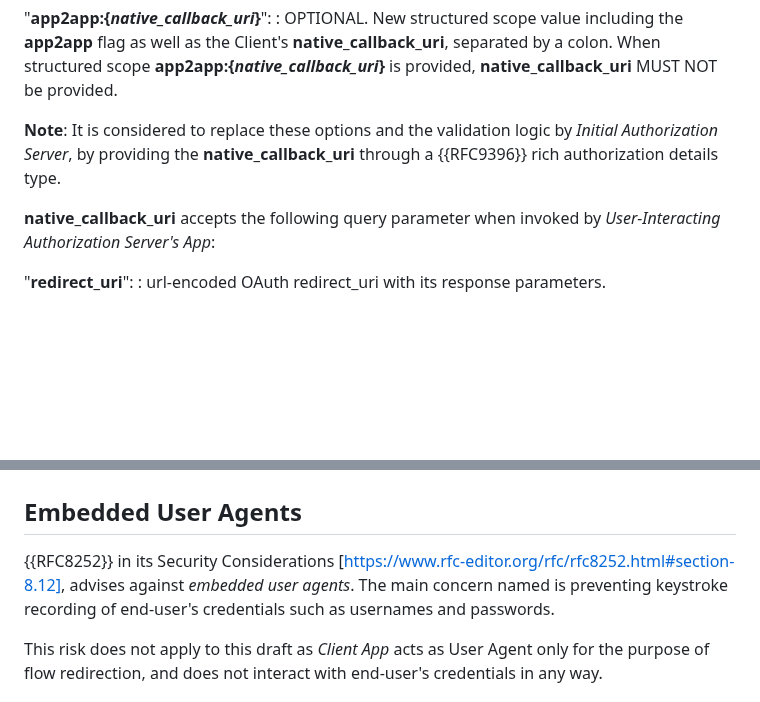
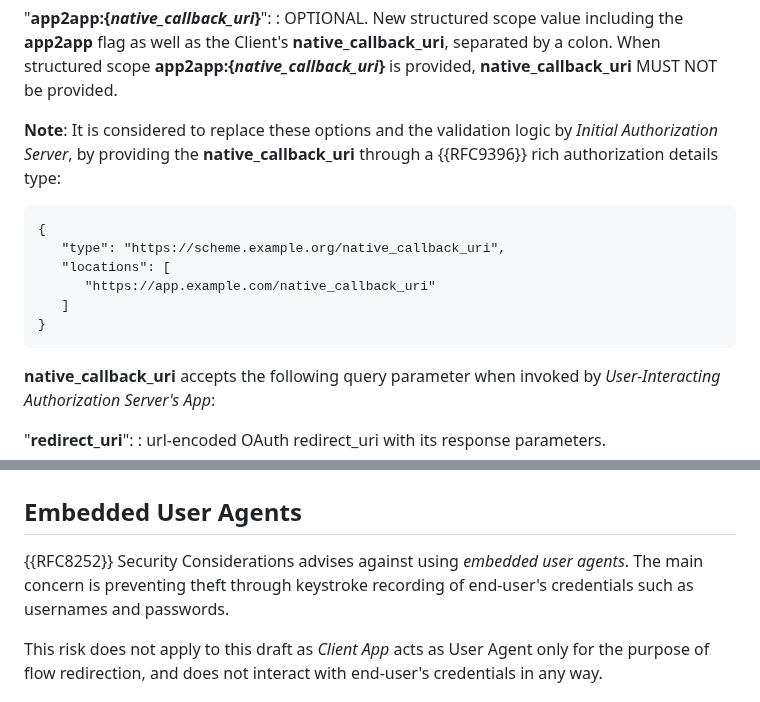
Before and after one commit to yaron-zehavi/oauth-app2app-browserless, a Markdown page: draft-zehavi-oauth-app2app-browserless.md, 2 parts joined by grey strips. Drawn GitHub-style; blank space fills up the shorter version.

Commit message:
rar type

```diff
--- a/draft-zehavi-oauth-app2app-browserless.md
+++ b/draft-zehavi-oauth-app2app-browserless.md
@@ -220,7 +220,14 @@ Therefore this document defines new parameters and values.
   "**app2app:{*native_callback_uri*}**":
   : OPTIONAL. New structured scope value including the **app2app** flag as well as the Client's **native_callback_uri**, separated by a colon. When structured scope **app2app:{*native_callback_uri*}** is provided, **native_callback_uri** MUST NOT be provided.
 
-**Note**: It is considered to replace these options and the validation logic by *Initial Authorization Server*, by providing the **native_callback_uri** through a {{RFC9396}} rich authorization details type.
+**Note**: It is considered to replace these options and the validation logic by *Initial Authorization Server*, by providing the **native_callback_uri** through a {{RFC9396}} rich authorization details type:
+
+    {
+       "type": "https://scheme.example.org/native_callback_uri",
+       "locations": [
+          "https://app.example.com/native_callback_uri"
+       ]
+    }
 
 **native_callback_uri** accepts the following query parameter when invoked by *User-Interacting Authorization Server's App*:
 
@@ -335,7 +342,7 @@ Otherwise the method returns false in completion.success.
 
 ## Embedded User Agents
 
-{{RFC8252}} in its Security Considerations [https://www.rfc-editor.org/rfc/rfc8252.html#section-8.12], advises against *embedded user agents*. The main concern named is preventing keystroke recording of end-user's credentials such as usernames and passwords.
+{{RFC8252}} Security Considerations advises against using *embedded user agents*. The main concern is preventing theft through keystroke recording of end-user's credentials such as usernames and passwords.
 
 This risk does not apply to this draft as *Client App* acts as User Agent only for the purpose of flow redirection, and does not interact with end-user's credentials in any way.
 
```
